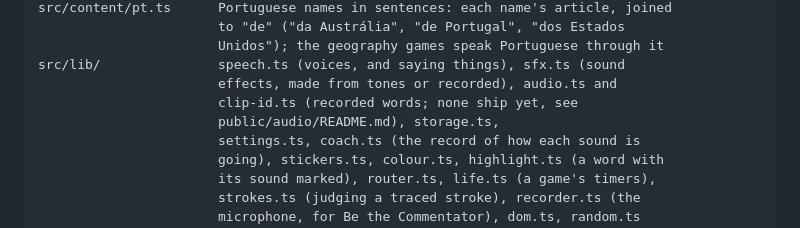
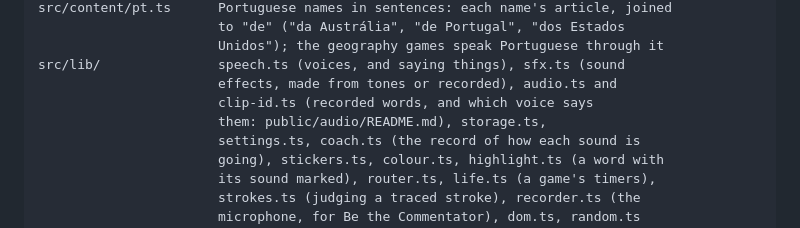
Before and after one commit to eduardopicado/sounds-of-reading, a Markdown page: CLAUDE.md, the part around the change. Rendered like a GitHub page.

```diff
--- a/CLAUDE.md
+++ b/CLAUDE.md
@@ -111,8 +111,8 @@ src/content/pt.ts      Portuguese names in sentences: each name's article, joine
                        Unidos"); the geography games speak Portuguese through it
 src/lib/               speech.ts (voices, and saying things), sfx.ts (sound
                        effects, made from tones or recorded), audio.ts and
-                       clip-id.ts (recorded words; none ship yet, see
-                       public/audio/README.md), storage.ts,
+                       clip-id.ts (recorded words, and which voice says
+                       them: public/audio/README.md), storage.ts,
                        settings.ts, coach.ts (the record of how each sound is
                        going), stickers.ts, colour.ts, highlight.ts (a word with
                        its sound marked), router.ts, life.ts (a game's timers),
```
Also changed, not shown: public/audio/README.md (+16 -2 lines).
